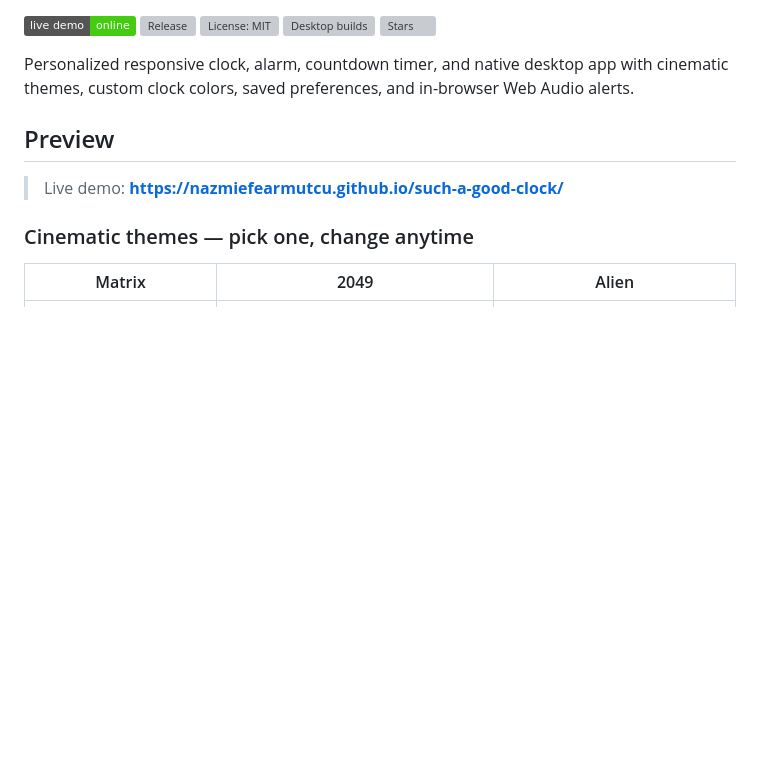
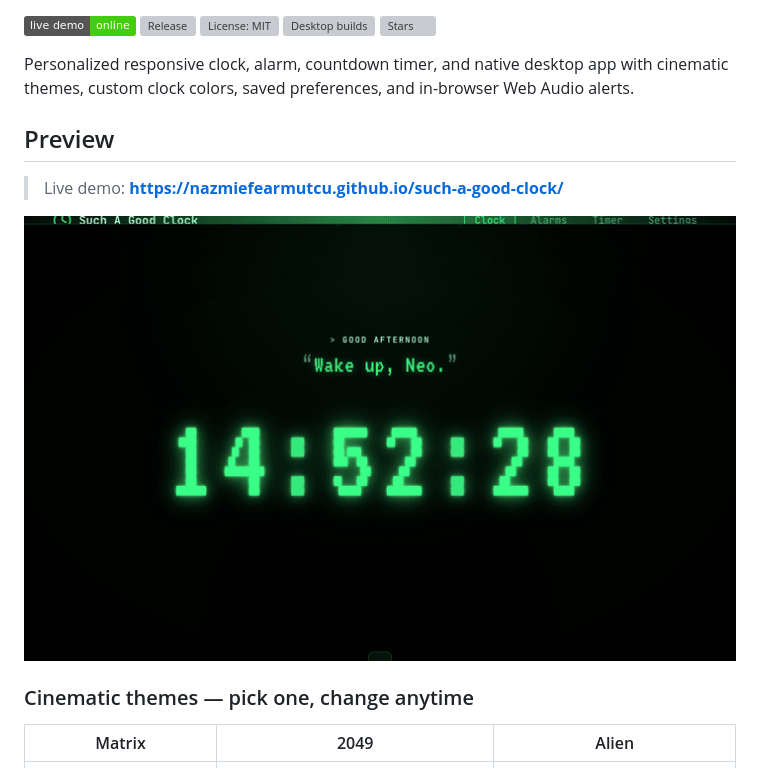
Before and after one commit to nazmiefearmutcu/basic-clock, a Markdown page: README.md, the part around the change. GitHub-like rendering; pictures changed too: docs/screenshots/theme-cycle.gif (added); badges without logos; blank space fills up the shorter version; grey boxes are pictures that could not be loaded.

Commit message:
docs: add animated 6-theme cycling GIF as README hero
450 KB, 720x450 @ 3 fps, 24 frames captured via Playwright headless
against the live demo + assembled with ffmpeg palettegen for
optimal color quality. Cycles through Matrix, 2049, Alien, Pinkie,
Interstellar, Rainbow in 8 seconds.

Co-Authored-By: Claude Opus 4.7 (1M context) <noreply@anthropic.com>

```diff
--- a/README.md
+++ b/README.md
@@ -11,6 +11,8 @@ Personalized responsive clock, alarm, countdown timer, and native desktop app wi
 ## Preview
 
 > Live demo: **https://nazmiefearmutcu.github.io/such-a-good-clock/**
+
+![Such A Good Clock cycling through all six themes — Matrix, 2049, Alien, Pinkie, Interstellar, Rainbow](docs/screenshots/theme-cycle.gif)
 
 ### Cinematic themes — pick one, change anytime
 
```
